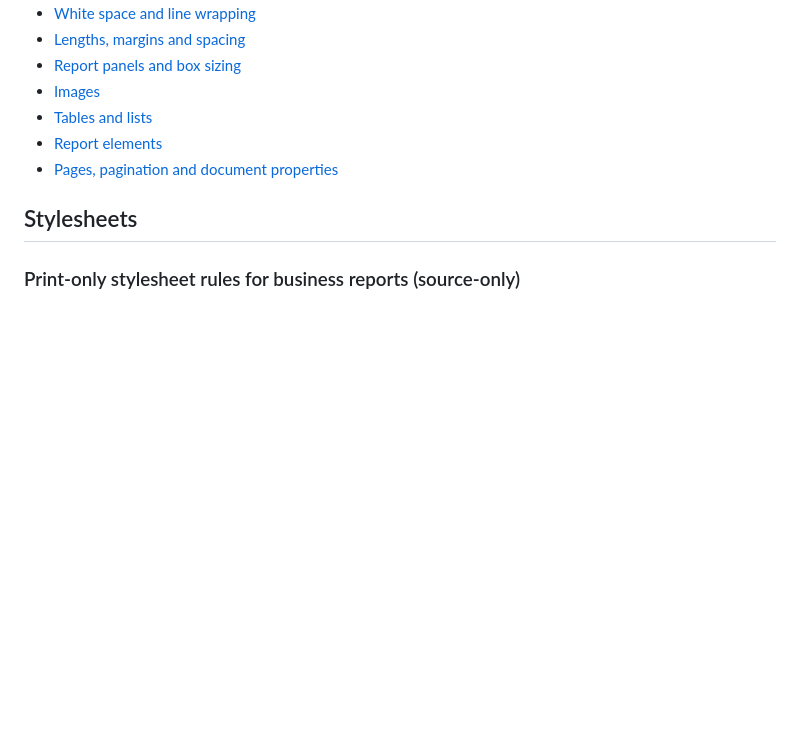
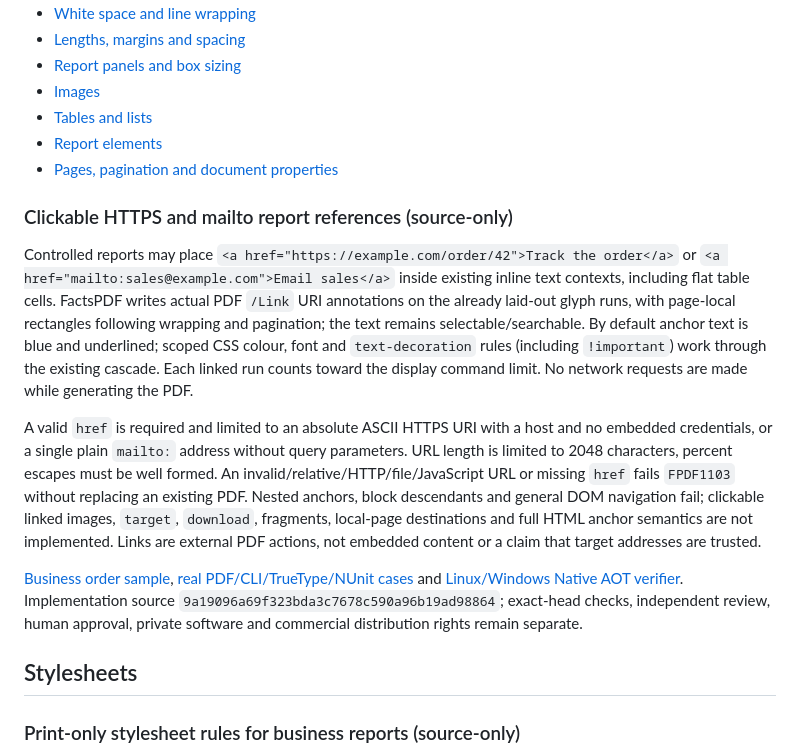
Before and after one commit to KoalaFacts/FactsPDF, a Markdown page: docs/feature-notes.md, the part around the change. GitHub-like rendering; blank space fills up the shorter version.

Commit message:
docs: describe bounded clickable PDF links and exact unsupported behaviour

```diff
--- a/docs/feature-notes.md
+++ b/docs/feature-notes.md
@@ -22,6 +22,35 @@ authoritative CSS contract, see [CSS stylesheets](css-stylesheets.md).
 - [Tables and lists](#tables-and-lists)
 - [Report elements](#report-elements)
 - [Pages, pagination and document properties](#pages-pagination-and-document-properties)
+
+### Clickable HTTPS and mailto report references (source-only)
+
+Controlled reports may place `<a href="https://example.com/order/42">Track the
+order</a>` or `<a href="mailto:sales@example.com">Email sales</a>` inside
+existing inline text contexts, including flat table cells. FactsPDF writes
+actual PDF `/Link` URI annotations on the already laid-out glyph runs, with
+page-local rectangles following wrapping and pagination; the text remains
+selectable/searchable. By default anchor text is blue and underlined; scoped
+CSS colour, font and `text-decoration` rules (including `!important`) work
+through the existing cascade. Each linked run counts toward the display
+command limit. No network requests are made while generating the PDF.
+
+A valid `href` is required and limited to an absolute ASCII HTTPS URI with a
+host and no embedded credentials, or a single plain `mailto:` address without
+query parameters. URL length is limited to 2048 characters, percent escapes
+must be well formed. An invalid/relative/HTTP/file/JavaScript URL or missing
+`href` fails `FPDF1103` without replacing an existing PDF. Nested anchors,
+block descendants and general DOM navigation fail; clickable linked images,
+`target`, `download`, fragments, local-page destinations and full HTML anchor
+semantics are not implemented. Links are external PDF actions, not embedded
+content or a claim that target addresses are trusted.
+
+[Business order sample](../examples/report-clickable-orders.html),
+[real PDF/CLI/TrueType/NUnit cases](../tests/FactsPDF.Tests/ReportHyperlinksTests.cs)
+and [Linux/Windows Native AOT verifier](../scripts/verify_stylesheets.py).
+Implementation source `9a19096a69f323bda3c7678c590a96b19ad98864`;
+exact-head checks, independent review, human approval, private software and
+commercial distribution rights remain separate.
 
 ## Stylesheets
 
```
